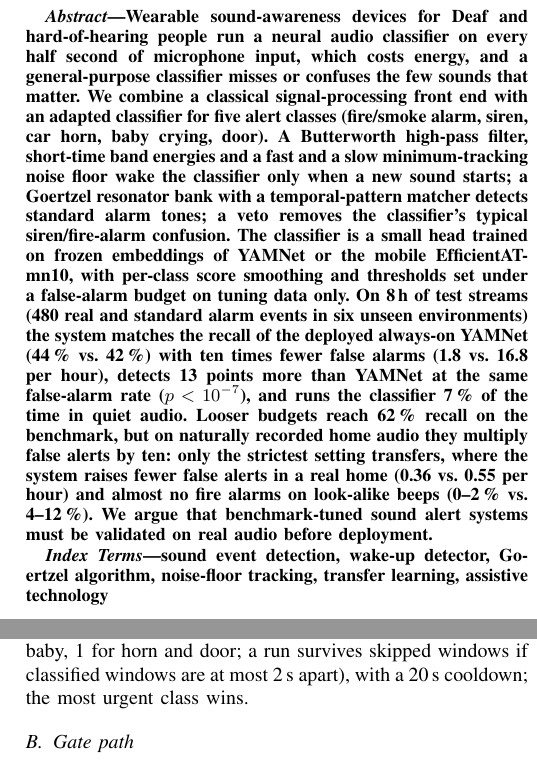
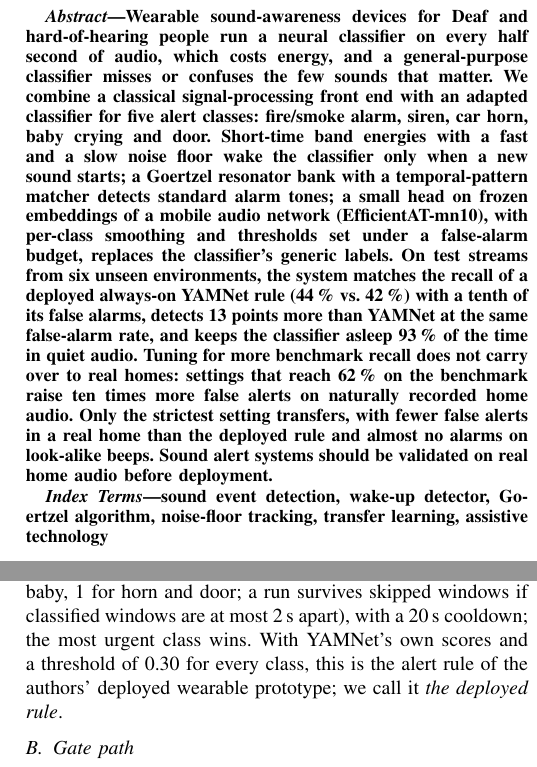
Before and after one commit to filmonnezif/wristecho-dsp-frontend, a LaTeX paper (paper/main.tex): two parts of the columns of pages 1 and 2 of 7, joined at a grey line, cut so that both start at the same text. Compiled offline with pdfLaTeX; a missing font is replaced by an installed copy or a similar font; a LaTeX package or settings file that is missing is left out.

Commit message:
Paper: plainer abstract, define the deployed rule, siren veto cannot remove sirens, knock path as a footnote
Co-Authored-By: Claude Opus 5.5 <noreply@anthropic.com>

```diff
--- a/paper/main.tex
+++ b/paper/main.tex
@@ -15,21 +15,19 @@
 \maketitle
 
 \begin{abstract}
-Wearable sound-awareness devices for Deaf and hard-of-hearing people run a neural audio classifier on every half
-second of microphone input, which costs energy, and a general-purpose classifier misses or confuses the few sounds
-that matter. We combine a classical signal-processing front end with an adapted classifier for five alert classes
-(fire/smoke alarm, siren, car horn, baby crying, door). A Butterworth high-pass filter, short-time band energies and
-a fast and a slow minimum-tracking noise floor wake the classifier only when a new sound starts; a Goertzel resonator
-bank with a temporal-pattern matcher detects standard alarm tones; a veto removes the classifier's typical
-siren/fire-alarm confusion. The classifier is a small head trained on frozen embeddings of YAMNet or the mobile
-EfficientAT-mn10, with per-class score smoothing and thresholds set under a false-alarm budget on tuning data only. On
-8\,h of test streams (480 real and standard alarm events in six unseen environments) the system matches the recall of
-the deployed always-on YAMNet (44\,\% vs.\ 42\,\%) with ten times fewer false alarms (1.8 vs.\ 16.8 per hour), detects
-13 points more than YAMNet at the same false-alarm rate ($p<10^{-7}$), and runs the classifier 7\,\% of the time in
-quiet audio. Looser budgets reach 62\,\% recall on the benchmark, but on naturally recorded home audio they multiply
-false alerts by ten: only the strictest setting transfers, where the system raises fewer false alerts in a real home
-(0.36 vs.\ 0.55 per hour) and almost no fire alarms on look-alike beeps (0--2\,\% vs.\ 4--12\,\%). We argue that
-benchmark-tuned sound alert systems must be validated on real audio before deployment.
+Wearable sound-awareness devices for Deaf and hard-of-hearing people run a neural classifier on every half second of
+audio, which costs energy, and a general-purpose classifier misses or confuses the few sounds that matter. We combine a
+classical signal-processing front end with an adapted classifier for five alert classes: fire/smoke alarm, siren, car
+horn, baby crying and door. Short-time band energies with a fast and a slow noise floor wake the classifier only when a
+new sound starts; a Goertzel resonator bank with a temporal-pattern matcher detects standard alarm tones; a small head
+on frozen embeddings of a mobile audio network (EfficientAT-mn10), with per-class smoothing and thresholds set under a
+false-alarm budget, replaces the classifier's generic labels. On test streams from six unseen environments, the system
+matches the recall of a deployed always-on YAMNet rule (44\,\% vs.\ 42\,\%) with a tenth of its false alarms, detects 13
+points more than YAMNet at the same false-alarm rate, and keeps the classifier asleep 93\,\% of the time in quiet audio.
+Tuning for more benchmark recall does not carry over to real homes: settings that reach 62\,\% on the benchmark raise ten
+times more false alerts on naturally recorded home audio. Only the strictest setting transfers, with fewer false alerts in
+a real home than the deployed rule and almost no alarms on look-alike beeps. Sound alert systems should be validated on
+real home audio before deployment.
 \end{abstract}
 
 \begin{IEEEkeywords}
@@ -96,7 +94,8 @@ Audio is sampled at $f_s=16$\,kHz. The Nyquist frequency of 8\,kHz covers the pi
 window is 0.975\,s, every 0.5\,s. Five alert classes, in priority order: fire/smoke alarm, siren, car horn, baby crying,
 door (knock or doorbell, one alert). A class fires when its score reaches its threshold in $N$ classified windows in a
 row ($N=2$ for alarm, siren and baby, 1 for horn and door; a run survives skipped windows if classified windows are at
-most 2\,s apart), with a 20\,s cooldown; the most urgent class wins.
+most 2\,s apart), with a 20\,s cooldown; the most urgent class wins. With YAMNet's own scores and a threshold of 0.30 for
+every class, this is the alert rule of the authors' deployed wearable prototype; we call it \emph{the deployed rule}.
 
 \begin{figure*}[t]
 \centering\fig[0.95\textwidth]{fig_filters}
@@ -145,6 +144,6 @@ tails. After closing 100\,ms dropouts, an alarm is declared on three pulses of 0
 (Sec.~\ref{sec:real}).
 
 \textbf{Siren veto.} YAMNet also scores \emph{Alarm} on sirens, and the alarm class has priority; a classifier alarm is
-therefore accepted only when its score exceeds the siren score in the same window.
+therefore accepted only when its score exceeds the siren score in the same window. The veto only blocks alarm alerts:
+it never removes a siren alert, and by stopping a false alarm from taking priority it can only add siren detections.
 
-\textbf{Knock path.}\label{sec:knock} An impulse-rhythm detector (spectral flux peaks with regular inter-onset intervals) was searched on
```
Also changed, not shown: paper/fig/fig_curve.pdf, paper/fig/fig_transfer.pdf, paper/main.pdf, paper/main.tex (30 more changed lines), 1 other file.
